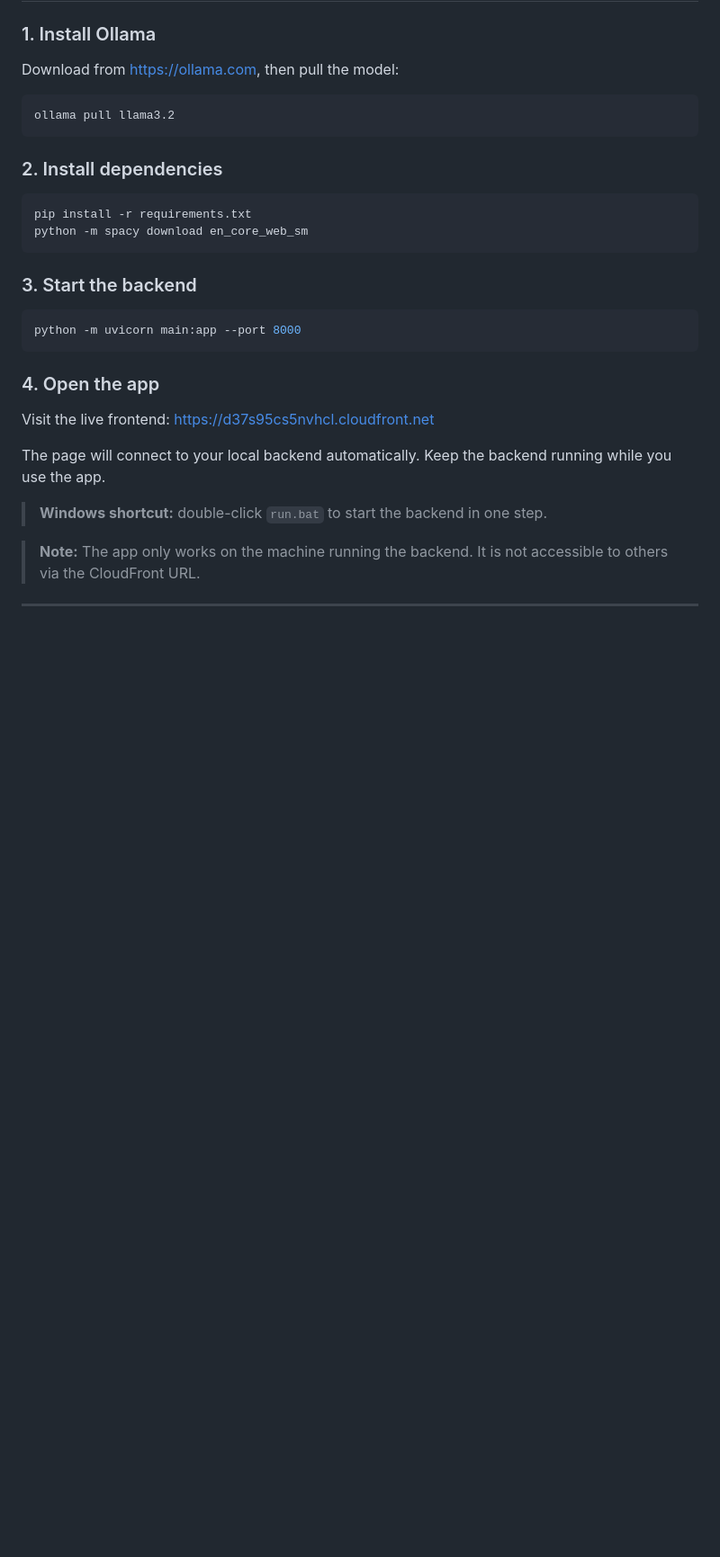
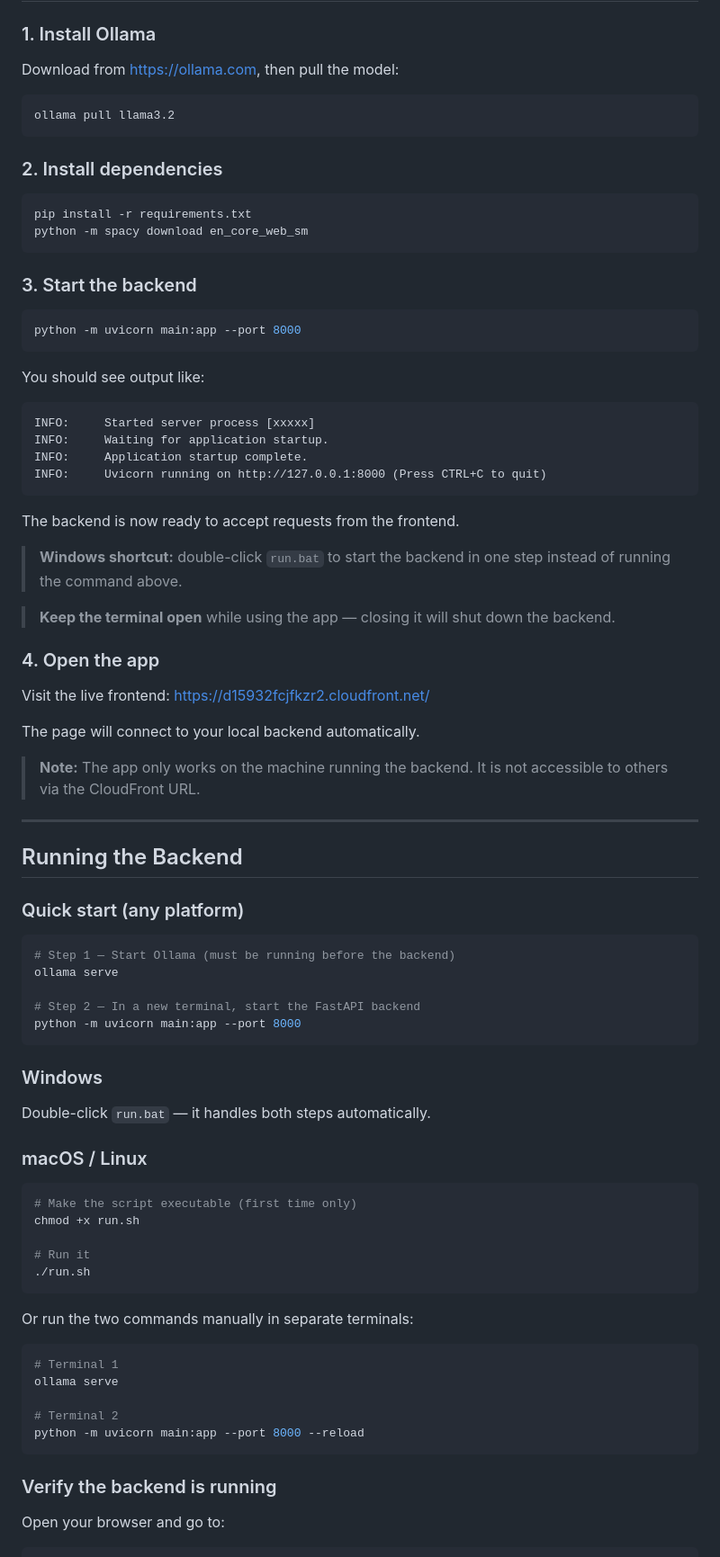
Before and after one commit to ria0304/flowWrite--ai-text-humanizer, a Markdown page: README.md, the part around one of its changes. Shown at 90% size. Rendered like a GitHub page; blank space fills up the shorter version.

````diff
--- a/README.md
+++ b/README.md
@@ -138,12 +138,68 @@ python -m spacy download en_core_web_sm
 python -m uvicorn main:app --port 8000
 ```
 
+You should see output like:
+
+```
+INFO:     Started server process [xxxxx]
+INFO:     Waiting for application startup.
+INFO:     Application startup complete.
+INFO:     Uvicorn running on http://127.0.0.1:8000 (Press CTRL+C to quit)
+```
+
+The backend is now ready to accept requests from the frontend.
+
+> **Windows shortcut:** double-click `run.bat` to start the backend in one step instead of running the command above.
+
+> **Keep the terminal open** while using the app — closing it will shut down the backend.
+
 ### 4. Open the app
 
-Visit the live frontend: [https://d37s95cs5nvhcl.cloudfront.net](https://d37s95cs5nvhcl.cloudfront.net)
+Visit the live frontend: [https://d15932fcjfkzr2.cloudfront.net/](https://d15932fcjfkzr2.cloudfront.net/)
 
-The page will connect to your local backend automatically. Keep the backend running while you use the app.
-
-> **Windows shortcut:** double-click `run.bat` to start the backend in one step.
+The page will connect to your local backend automatically.
 
 > **Note:** The app only works on the machine running the backend. It is not accessible to others via the CloudFront URL.
+
+---
+
+## Running the Backend
+
+### Quick start (any platform)
+
+```bash
+# Step 1 — Start Ollama (must be running before the backend)
+ollama serve
+
+# Step 2 — In a new terminal, start the FastAPI backend
+python -m uvicorn main:app --port 8000
+```
+
+### Windows
+
+Double-click `run.bat` — it handles both steps automatically.
+
+### macOS / Linux
+
+```bash
+# Make the script executable (first time only)
+chmod +x run.sh
+
+# Run it
+./run.sh
+```
+
+Or run the two commands manually in separate terminals:
+
+```bash
+# Terminal 1
+ollama serve
+
+# Terminal 2
+python -m uvicorn main:app --port 8000 --reload
+```
+
+### Verify the backend is running
+
+Open your browser and go to:
+
````
Also changed, not shown: other parts of README.md (+22 -1 lines).
